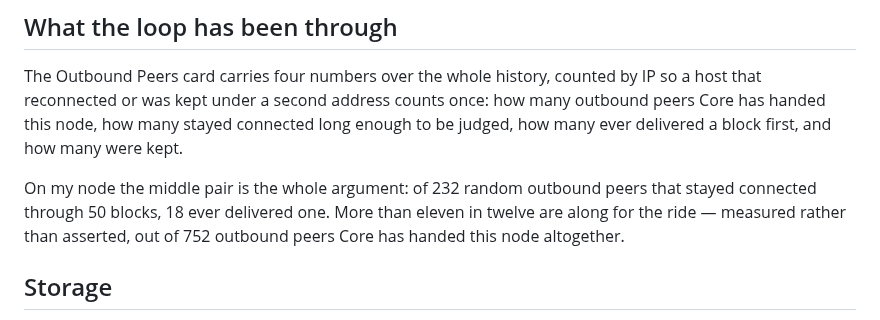
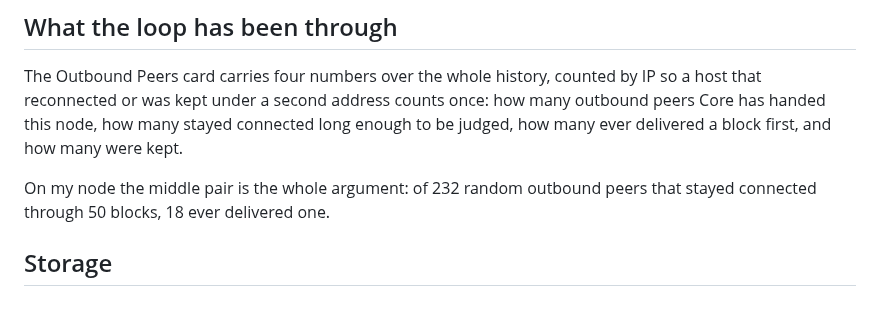
Before and after one commit to benunskilled/bitcoin-lab, a Markdown page: README.md, the part around the change. Rendered like a GitHub page.

Commit message:
232 and 18 do not need a ratio spelled out after them
"More than eleven in twelve are along for the ride - measured, not asserted" was
the same fact a second time, plus an assurance that a paragraph made entirely of
counts does not need. The 752 it carried is still in the rotation section, where
it is doing work.

Co-Authored-By: Claude Opus 5 <noreply@anthropic.com>
Claude-Session: https://claude.ai/code/session_01LZM2GNF25gEimrMoMwb8qM

```diff
--- a/README.md
+++ b/README.md
@@ -279,9 +279,7 @@ long enough to be judged, how many ever delivered a block first, and how many
 were kept.
 
 On my node the middle pair is the whole argument: of 232 random outbound peers
-that stayed connected through 50 blocks, 18 ever delivered one. More than eleven
-in twelve are along for the ride — measured rather than asserted, out of 752
-outbound peers Core has handed this node altogether.
+that stayed connected through 50 blocks, 18 ever delivered one.
 
 ## Storage
 
```
